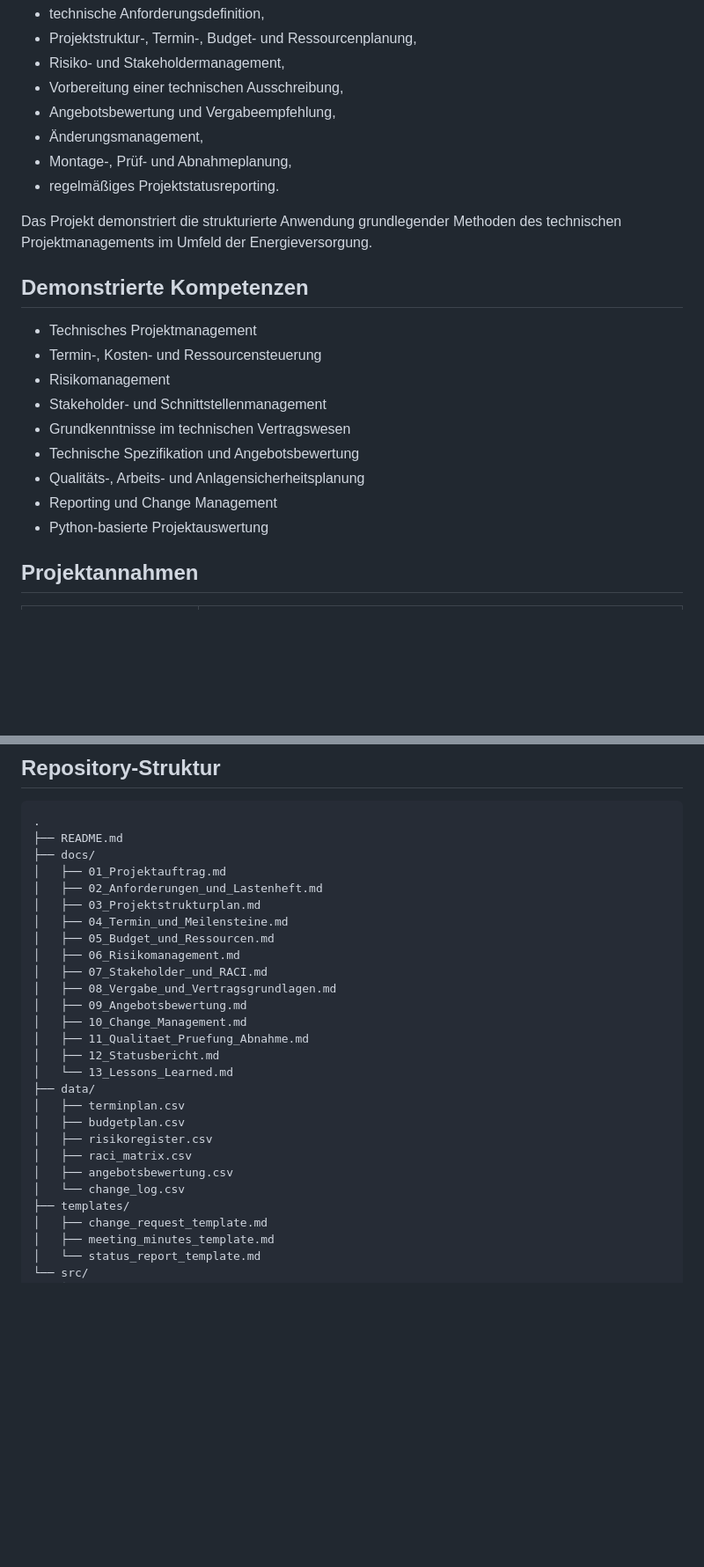
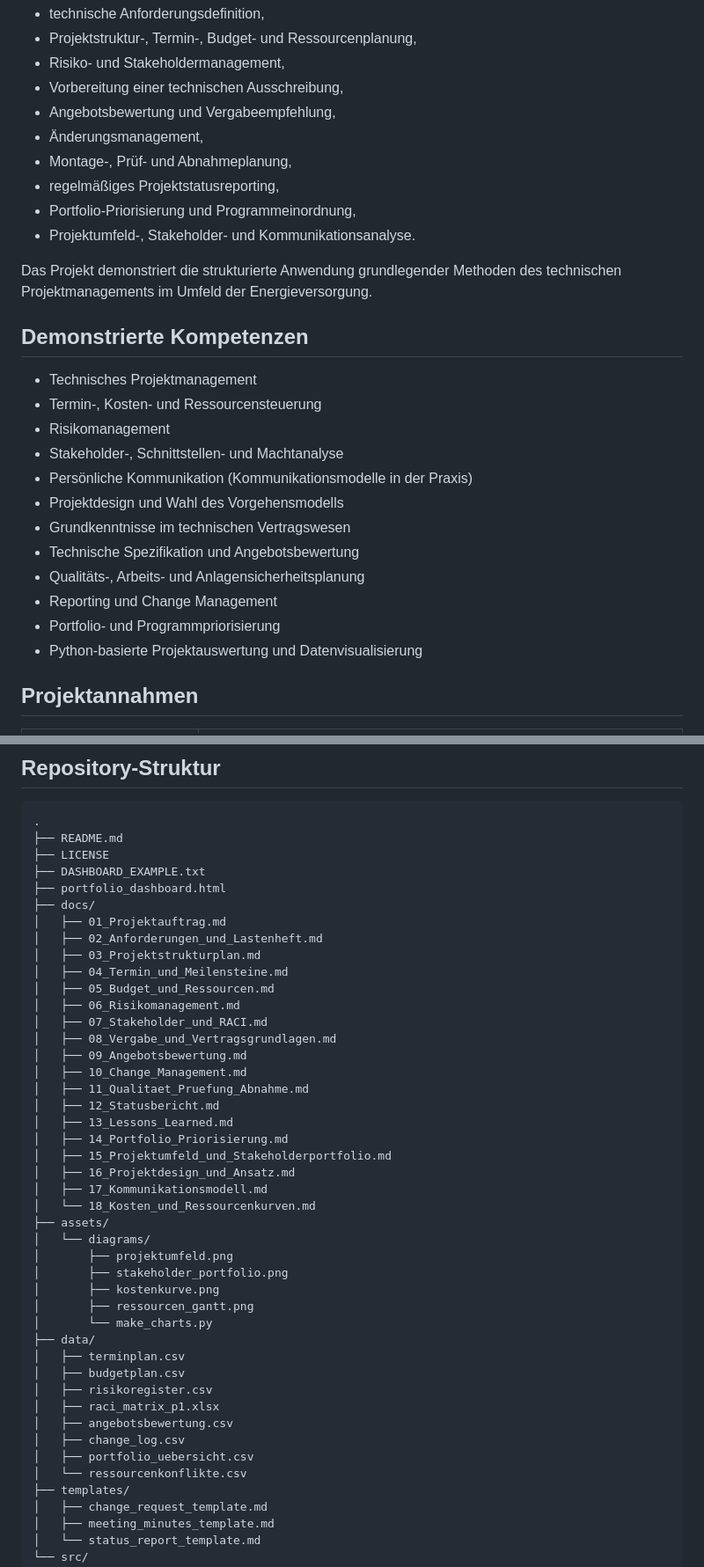
Before and after one commit to nivedjpnambiar/Substation-PMO-simulation, a Markdown page: README.md, 2 parts joined by grey strips. Shown at 88% size. Rendered like a GitHub page; blank space fills up the shorter version.

````diff
--- a/README.md
+++ b/README.md
@@ -14,7 +14,9 @@ In einem fiktiven Umspannwerk soll ein alter 380-kV-Leistungsschalter einschlie
 - Angebotsbewertung und Vergabeempfehlung,
 - Änderungsmanagement,
 - Montage-, Prüf- und Abnahmeplanung,
-- regelmäßiges Projektstatusreporting.
+- regelmäßiges Projektstatusreporting,
+- Portfolio-Priorisierung und Programmeinordnung,
+- Projektumfeld-, Stakeholder- und Kommunikationsanalyse.
 
 Das Projekt demonstriert die strukturierte Anwendung grundlegender Methoden des technischen Projektmanagements im Umfeld der Energieversorgung.
 
@@ -23,12 +25,15 @@ Das Projekt demonstriert die strukturierte Anwendung grundlegender Methoden des
 - Technisches Projektmanagement
 - Termin-, Kosten- und Ressourcensteuerung
 - Risikomanagement
-- Stakeholder- und Schnittstellenmanagement
+- Stakeholder-, Schnittstellen- und Machtanalyse
+- Persönliche Kommunikation (Kommunikationsmodelle in der Praxis)
+- Projektdesign und Wahl des Vorgehensmodells
 - Grundkenntnisse im technischen Vertragswesen
 - Technische Spezifikation und Angebotsbewertung
 - Qualitäts-, Arbeits- und Anlagensicherheitsplanung
 - Reporting und Change Management
-- Python-basierte Projektauswertung
+- Portfolio- und Programmpriorisierung
+- Python-basierte Projektauswertung und Datenvisualisierung
 
 ## Projektannahmen
 
@@ -48,6 +53,9 @@ Das Projekt demonstriert die strukturierte Anwendung grundlegender Methoden des
 ```text
 .
 ├── README.md
+├── LICENSE
+├── DASHBOARD_EXAMPLE.txt
+├── portfolio_dashboard.html
 ├── docs/
 │   ├── 01_Projektauftrag.md
 │   ├── 02_Anforderungen_und_Lastenheft.md
@@ -61,14 +69,28 @@ Das Projekt demonstriert die strukturierte Anwendung grundlegender Methoden des
 │   ├── 10_Change_Management.md
 │   ├── 11_Qualitaet_Pruefung_Abnahme.md
 │   ├── 12_Statusbericht.md
-│   └── 13_Lessons_Learned.md
+│   ├── 13_Lessons_Learned.md
+│   ├── 14_Portfolio_Priorisierung.md
+│   ├── 15_Projektumfeld_und_Stakeholderportfolio.md
+│   ├── 16_Projektdesign_und_Ansatz.md
+│   ├── 17_Kommunikationsmodell.md
+│   └── 18_Kosten_und_Ressourcenkurven.md
+├── assets/
+│   └── diagrams/
+│       ├── projektumfeld.png
+│       ├── stakeholder_portfolio.png
+│       ├── kostenkurve.png
+│       ├── ressourcen_gantt.png
+│       └── make_charts.py
 ├── data/
 │   ├── terminplan.csv
 │   ├── budgetplan.csv
 │   ├── risikoregister.csv
-│   ├── raci_matrix.csv
+│   ├── raci_matrix_p1.xlsx
 │   ├── angebotsbewertung.csv
-│   └── change_log.csv
+│   ├── change_log.csv
+│   ├── portfolio_uebersicht.csv
+│   └── ressourcenkonflikte.csv
 ├── templates/
 │   ├── change_request_template.md
 │   ├── meeting_minutes_template.md
````
Also changed, not shown: other parts of README.md (+31 -0 lines).
